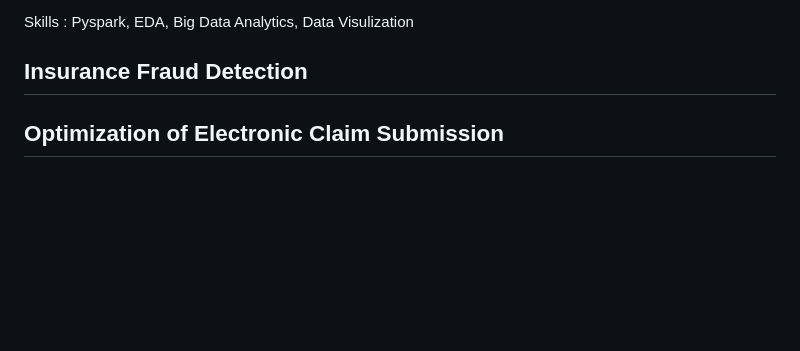
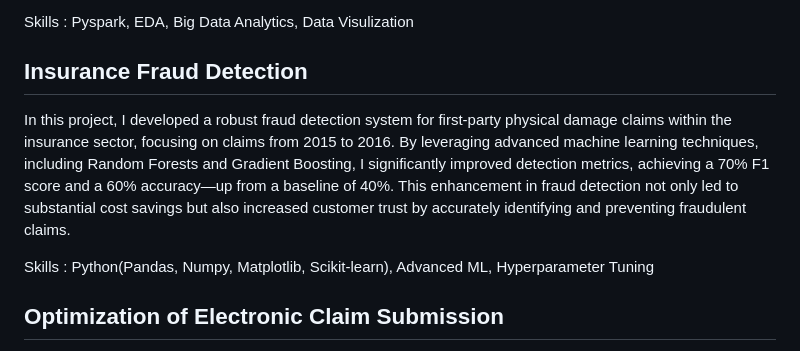
Before and after one commit to Vinaykiran1819/Vinay_Academic_projects, a Markdown page: README.md, the part around the change. Drawn GitHub-style; blank space fills up the shorter version.

```diff
--- a/README.md
+++ b/README.md
@@ -20,6 +20,10 @@ This project leveraged PySpark to conduct a thorough exploratory data analysis (
 Skills : Pyspark, EDA, Big Data Analytics, Data Visulization
 
 ## Insurance Fraud Detection
+In this project, I developed a robust fraud detection system for first-party physical damage claims within the insurance sector, focusing on claims from 2015 to 2016. By leveraging advanced machine learning techniques, including Random Forests and Gradient Boosting, I significantly improved detection metrics, achieving a 70% F1 score and a 60% accuracy—up from a baseline of 40%. This enhancement in fraud detection not only led to substantial cost savings but also increased customer trust by accurately identifying and preventing fraudulent claims.
+
+Skills : Python(Pandas, Numpy, Matplotlib, Scikit-learn), Advanced ML, Hyperparameter Tuning
+
 ## Optimization of Electronic Claim Submission
 The project aimed at optimizing electronic claim submissions involved the creation of an automated business model designed to enhance the accuracy and efficiency of healthcare claim processing, benefiting patients, providers, and insurance companies. We developed and implemented a robust RDS database using DBeaver, crafted an Entity-Relationship Model, and executed data integration along with comprehensive performance evaluations to ensure optimal operation. Through strategic data optimization and performance tuning, we imported a significant amount of data and successfully halved the database query processing times, streamlining the claims process and markedly improving its efficiency. This initiative not only reduced the administrative burden but also improved financial transparency and patient care through more efficient and accurate claim processing.
 
```
